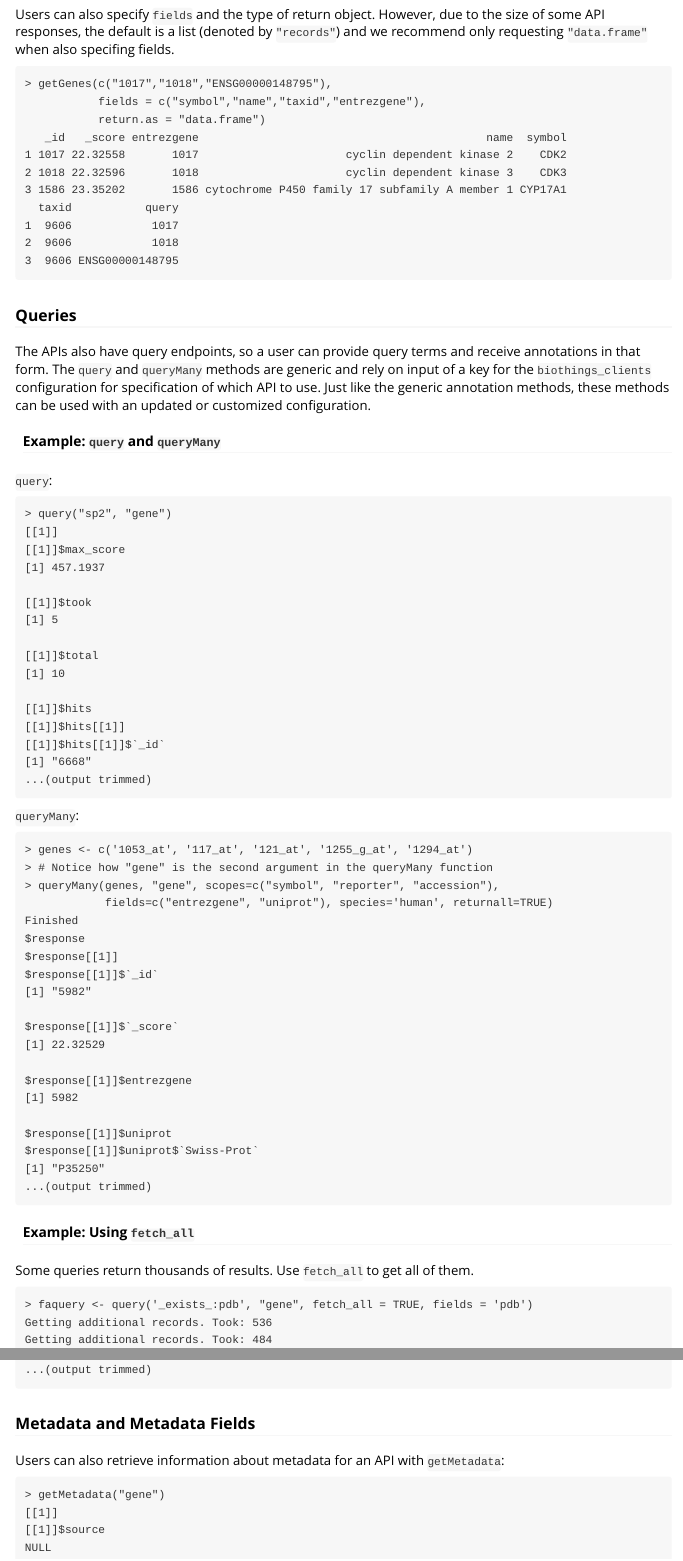
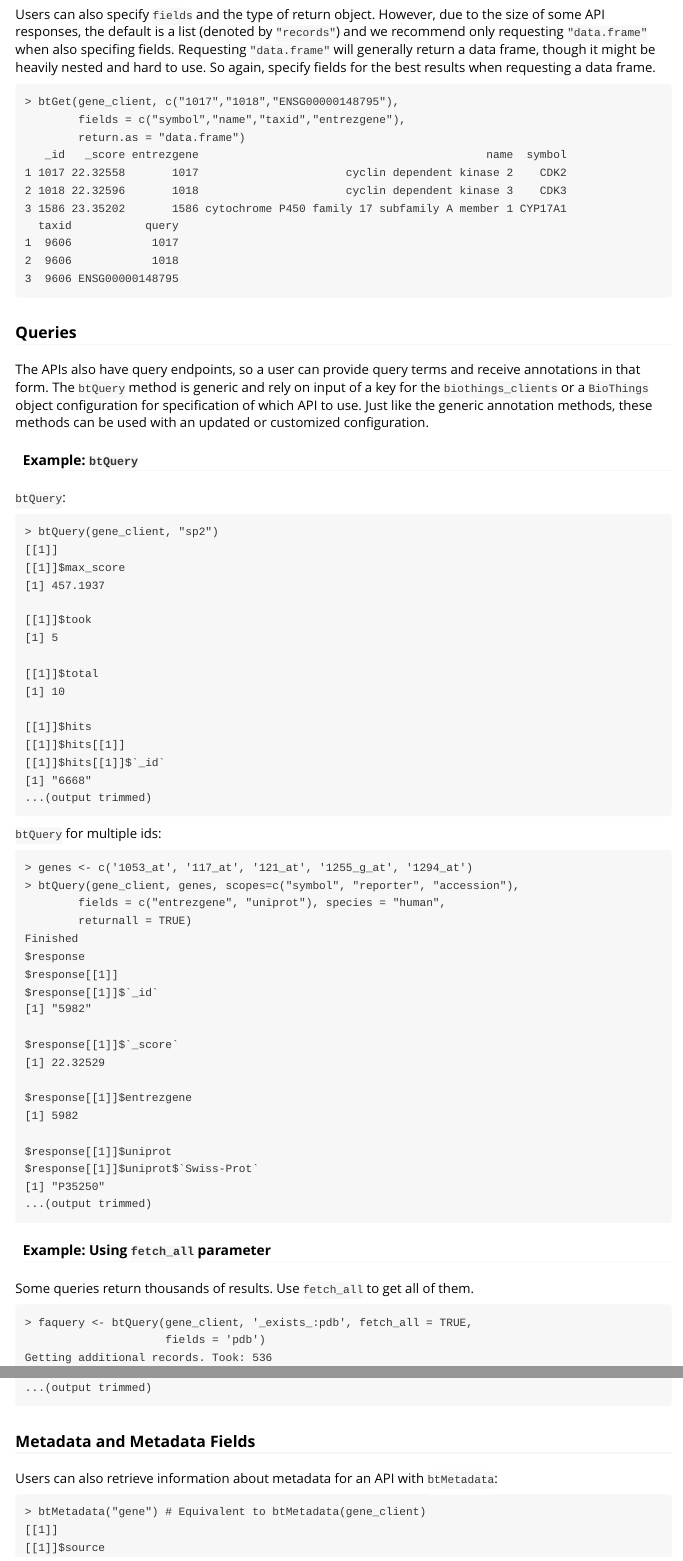
Before and after one commit to biothings/BioThingsClient.R, an R Markdown document (vignettes/biothings.Rmd): the page in a window 1100 px wide, from 1180 px down, and a second part further down, joined at a grey line. Rendered offline with R 4.5, knitr and Pandoc, with nearby package versions.

Commit message:
Adding more tests and updating vignettes

````diff
--- a/vignettes/biothings.Rmd
+++ b/vignettes/biothings.Rmd
@@ -25,5 +25,8 @@ These methods can be used with a defined `BioThings` class object or with just t
 
 With a defined `BioThings` object (see next example for output):
 ```
-> biothings <- BioThings("Gene")
+> gene_client <- BioThings("gene")
 > # Suppress messages
+> slot(gene_client, "verbose") <- FALSE
+> btGet(gene_client, "1017")
+> btGet(gene_client, c("1017","1018","ENSG00000148795"))
@@ -34,7 +34,7 @@ With a defined `BioThings` object (see next example for output):
 
 Without (output trimmed):
 ```
-> btGet("gene", "1017")
+> btGet(gene_client, "1017") # btGet("gene", "1017") is equivalent
 [[1]]
 [[1]]$`_id`
 [1] "1017"
@@ -59,12 +59,12 @@ Without (output trimmed):
 ...(trimmed for space)
 ```
 
-Users can also specify `fields` and the type of return object. However, due to the size of some API responses, the default is a list (denoted by `"records"`) and we recommend only requesting `"data.frame"` when also specifing fields.
+Users can also specify `fields` and the type of return object. However, due to the size of some API responses, the default is a list (denoted by `"records"`) and we recommend only requesting `"data.frame"` when also specifing fields. Requesting `"data.frame"` will generally return a data frame, though it might be heavily nested and hard to use. So again, specify fields for the best results when requesting a data frame.
 
 ```
-> getGenes(c("1017","1018","ENSG00000148795"),
-           fields = c("symbol","name","taxid","entrezgene"),
-           return.as = "data.frame")
+> btGet(gene_client, c("1017","1018","ENSG00000148795"),
+        fields = c("symbol","name","taxid","entrezgene"),
+        return.as = "data.frame")
    _id   _score entrezgene                                           name  symbol
 1 1017 22.32558       1017                      cyclin dependent kinase 2    CDK2
 2 1018 22.32596       1018                      cyclin dependent kinase 3    CDK3
@@ -77,13 +77,13 @@ Users can also specify `fields` and the type of return object. However, due to t
 
 
 ### Queries
-The APIs also have query endpoints, so a user can provide query terms and receive annotations in that form. The `query` and `queryMany` methods are generic and rely on input of a key for the `biothings_clients` configuration for specification of which API to use. Just like the generic annotation methods, these methods can be used with an updated or customized configuration.
+The APIs also have query endpoints, so a user can provide query terms and receive annotations in that form. The `btQuery` method is generic and rely on input of a key for the `biothings_clients` or a `BioThings` object configuration for specification of which API to use. Just like the generic annotation methods, these methods can be used with an updated or customized configuration.
 
-#### Example: `query` and `queryMany`
+#### Example: `btQuery`
 
-`query`:
+`btQuery`:
 ```
-> query("sp2", "gene")
+> btQuery(gene_client, "sp2")
 [[1]]
 [[1]]$max_score
 [1] 457.1937
@@ -101,12 +101,12 @@ The APIs also have query endpoints, so a user can provide query terms and receiv
 ...(output trimmed)
 ```
 
-`queryMany`:
+`btQuery` for multiple ids:
 ```
 > genes <- c('1053_at', '117_at', '121_at', '1255_g_at', '1294_at')
-> # Notice how "gene" is the second argument in the queryMany function
-> queryMany(genes, "gene", scopes=c("symbol", "reporter", "accession"),
-            fields=c("entrezgene", "uniprot"), species='human', returnall=TRUE)
+> btQuery(gene_client, genes, scopes=c("symbol", "reporter", "accession"),
+        fields = c("entrezgene", "uniprot"), species = "human",
+        returnall = TRUE)
 Finished
 $response
 $response[[1]]
@@ -125,11 +125,12 @@
 ...(output trimmed)
 ```
 
-#### Example: Using `fetch_all`
+#### Example: Using `fetch_all` parameter
 Some queries return thousands of results. Use `fetch_all` to get all of them.
 
 ```
-> faquery <- query('_exists_:pdb', "gene", fetch_all = TRUE, fields = 'pdb')
+> faquery <- btQuery(gene_client, '_exists_:pdb', fetch_all = TRUE,
+                     fields = 'pdb')
 Getting additional records. Took: 536
 Getting additional records. Took: 484
 Getting additional records. Took: 301
@@ -153,9 +154,9 @@ List of 8176
 ```
 ### Metadata and Metadata Fields
 
-Users can also retrieve information about metadata for an API with `getMetadata`:
+Users can also retrieve information about metadata for an API with `btMetadata`:
 ```
-> getMetadata("gene")
+> btMetadata("gene") # Equivalent to btMetadata(gene_client)
 [[1]]
 [[1]]$source
 NULL
````
Also changed, not shown: vignettes/biothings.Rmd (13 more changed lines), 3 other files.
